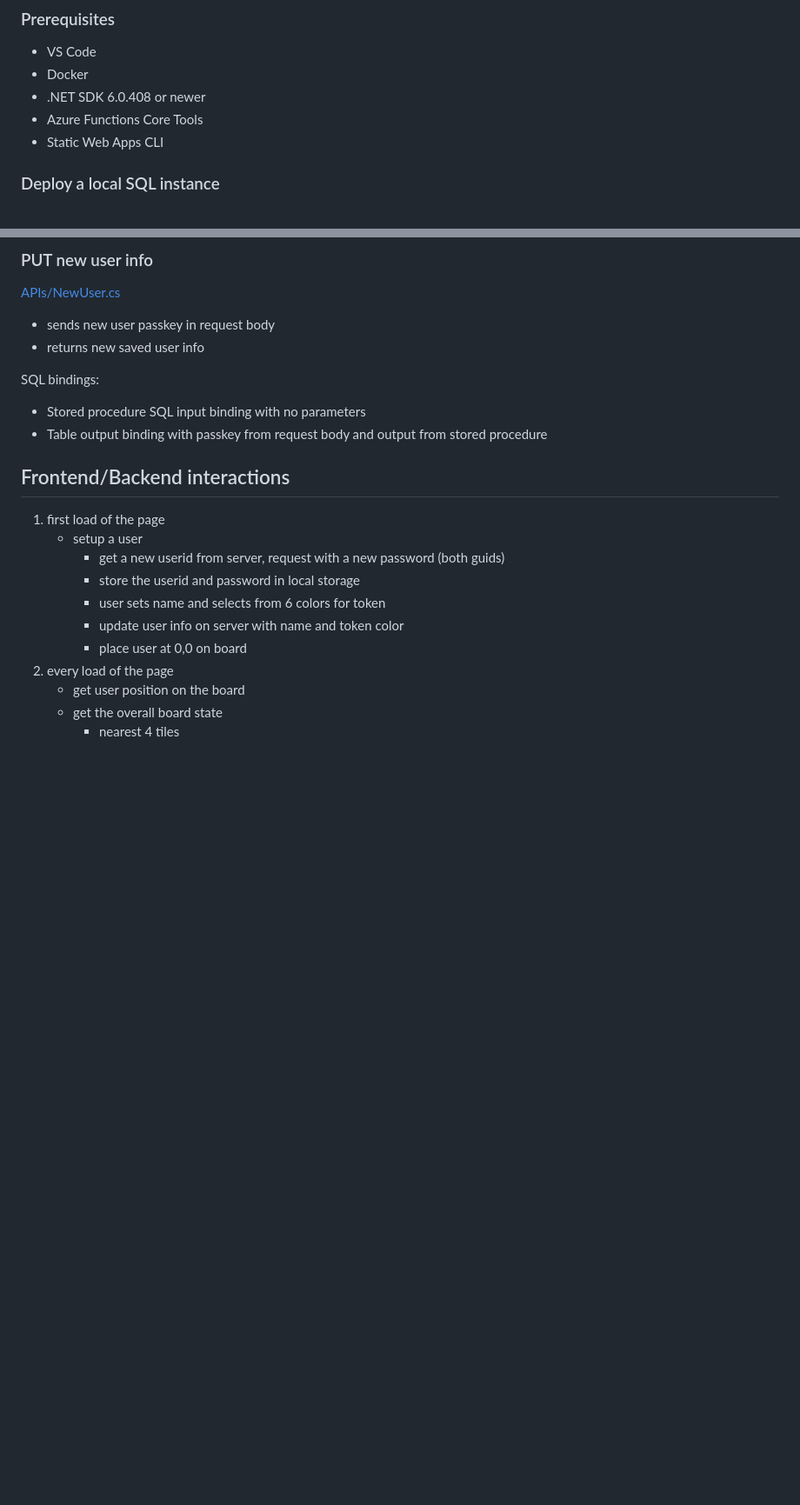
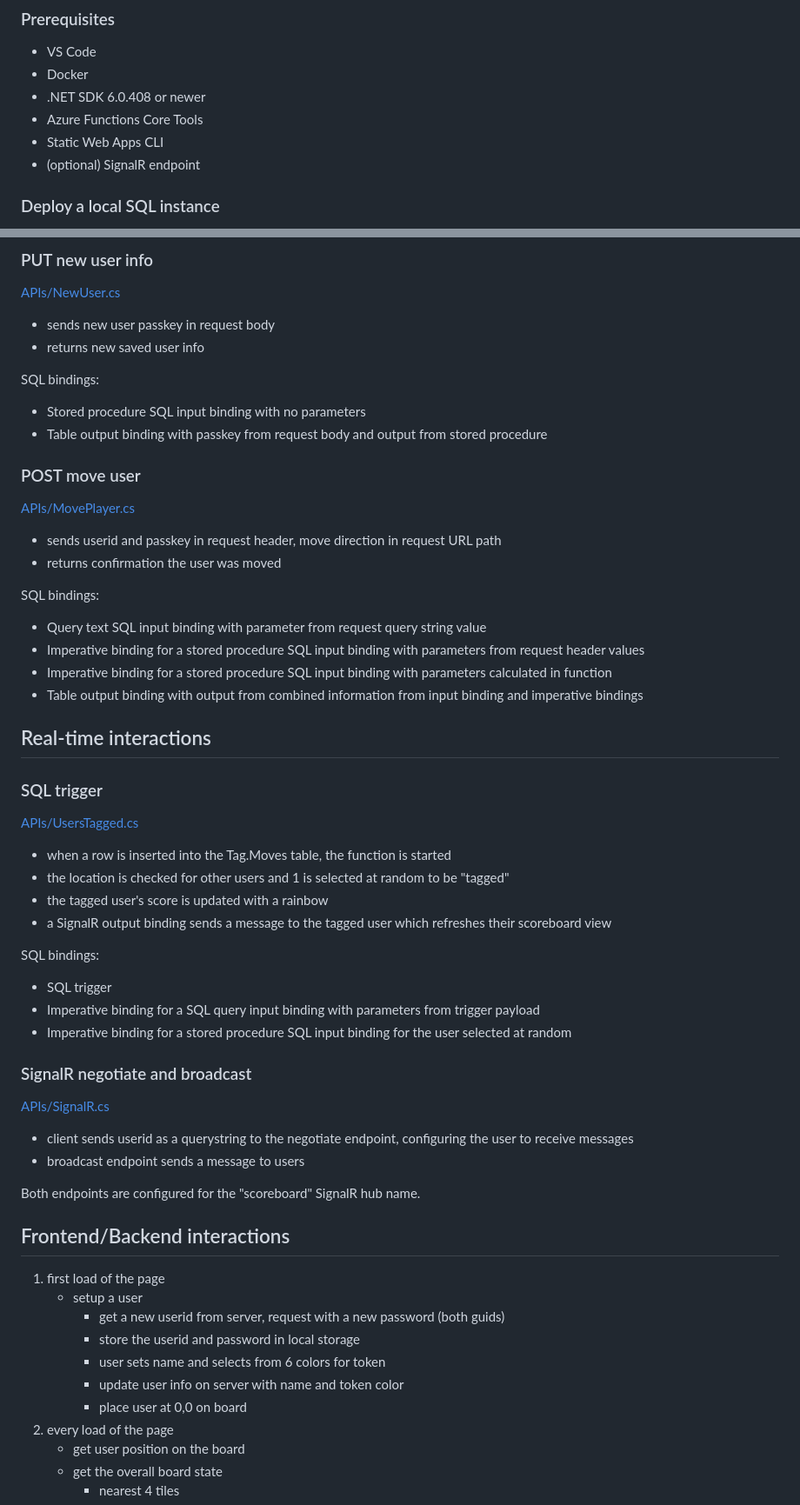
Before and after one commit to Azure-Samples/azure-sql-blazor-tag-game-sample, a Markdown page: README.md, 2 parts joined by grey strips. Shown: that part at 87% size. Drawn GitHub-style; blank space fills up the shorter version.

Commit message:
Sql trigger (#5)
* adding real-time tagging of a user

* add missing API doc to readme

```diff
--- a/README.md
+++ b/README.md
@@ -39,6 +41,7 @@ Demo environment available at https://aka.ms/buildtag
 - .NET SDK 6.0.408 or newer
 - Azure Functions Core Tools
 - Static Web Apps CLI
+- (optional) SignalR endpoint
 
 ### Deploy a local SQL instance
 
@@ -129,6 +134,38 @@ SQL bindings:
 - Stored procedure SQL input binding with no parameters
 - Table output binding with passkey from request body and output from stored procedure
 
+### POST move user
+[APIs/MovePlayer.cs](APIs/MovePlayer.cs)
+- sends userid and passkey in request header, move direction in request URL path
+- returns confirmation the user was moved
+
+SQL bindings:
+- Query text SQL input binding with parameter from request query string value
+- Imperative binding for a stored procedure SQL input binding with parameters from request header values
+- Imperative binding for a stored procedure SQL input binding with parameters calculated in function
+- Table output binding with output from combined information from input binding and imperative bindings
+
+## Real-time interactions
+
+### SQL trigger
+[APIs/UsersTagged.cs](APIs/UsersTagged.cs)
+- when a row is inserted into the Tag.Moves table, the function is started
+- the location is checked for other users and 1 is selected at random to be "tagged"
+- the tagged user's score is updated with a rainbow
+- a SignalR output binding sends a message to the tagged user which refreshes their scoreboard view
+
+SQL bindings:
+- SQL trigger
+- Imperative binding for a SQL query input binding with parameters from trigger payload
+- Imperative binding for a stored procedure SQL input binding for the user selected at random
+
+### SignalR negotiate and broadcast
+[APIs/SignalR.cs](APIs/SignalR.cs)
+- client sends userid as a querystring to the negotiate endpoint, configuring the user to receive messages
+- broadcast endpoint sends a message to users
+
+Both endpoints are configured for the "scoreboard" SignalR hub name.
+
 
 ## Frontend/Backend interactions
 
```
Also changed, not shown: other parts of README.md (+7 -3 lines), images/blazor-sql-bindings-header.png (added), images/sqlbindings-summary.png (added), 15 other files.
